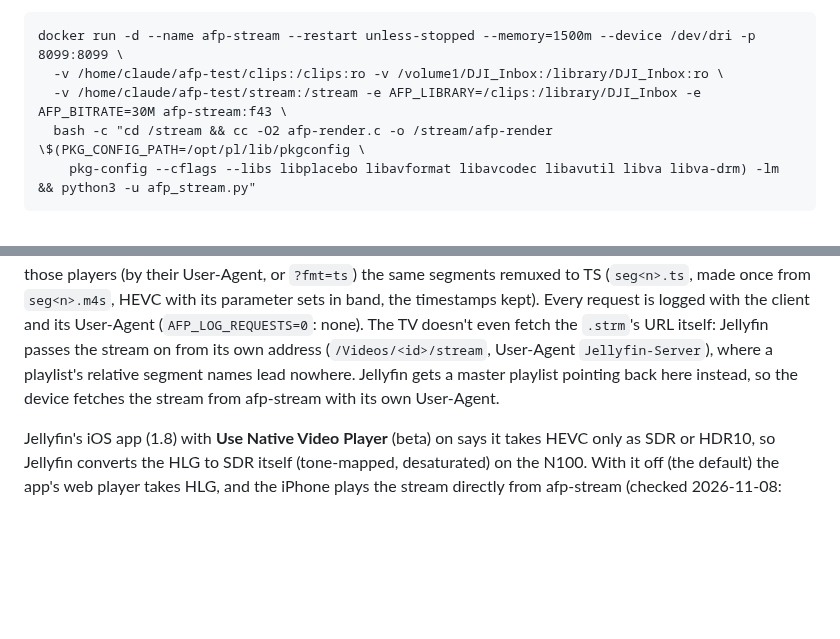
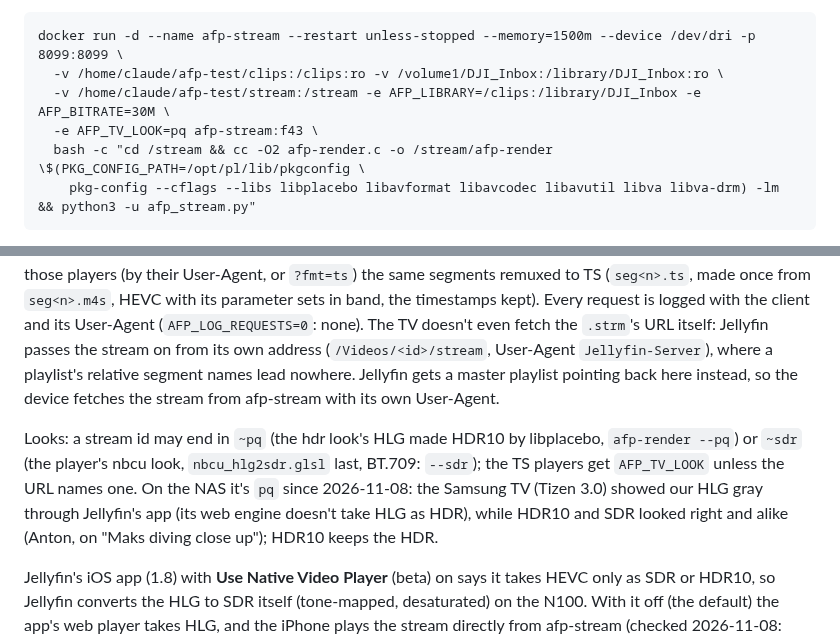
Before and after one commit to anton-belkin/ActionFootagePlayer, a Markdown page: tools/stream/README.md, 2 parts joined by grey strips. Drawn GitHub-style; blank space fills up the shorter version.

Commit message:
README: looks for TVs; the Samsung TV takes HDR10 (AFP_TV_LOOK=pq)
Co-Authored-By: Claude Opus 5.5 <noreply@anthropic.com>

```diff
--- a/tools/stream/README.md
+++ b/tools/stream/README.md
@@ -40,7 +40,8 @@ On the NAS (2026-11-07), in `~claude/afp-test/stream`: `gyroflow-gpu-table` buil
 
     docker run -d --name afp-stream --restart unless-stopped --memory=1500m --device /dev/dri -p 8099:8099 \
       -v /home/claude/afp-test/clips:/clips:ro -v /volume1/DJI_Inbox:/library/DJI_Inbox:ro \
-      -v /home/claude/afp-test/stream:/stream -e AFP_LIBRARY=/clips:/library/DJI_Inbox -e AFP_BITRATE=30M afp-stream:f43 \
+      -v /home/claude/afp-test/stream:/stream -e AFP_LIBRARY=/clips:/library/DJI_Inbox -e AFP_BITRATE=30M \
+      -e AFP_TV_LOOK=pq afp-stream:f43 \
       bash -c "cd /stream && cc -O2 afp-render.c -o /stream/afp-render \$(PKG_CONFIG_PATH=/opt/pl/lib/pkgconfig \
         pkg-config --cflags --libs libplacebo libavformat libavcodec libavutil libva libva-drm) -lm && python3 -u afp_stream.py"
 
@@ -115,6 +116,12 @@ its own address (`/Videos/<id>/stream`, User-Agent `Jellyfin-Server`), where a p
 nowhere. Jellyfin gets a master playlist pointing back here instead, so the device fetches the stream from afp-stream
 with its own User-Agent.
 
+Looks: a stream id may end in `~pq` (the hdr look's HLG made HDR10 by libplacebo, `afp-render --pq`) or `~sdr` (the
+player's nbcu look, `nbcu_hlg2sdr.glsl` last, BT.709: `--sdr`); the TS players get `AFP_TV_LOOK` unless the URL names
+one. On the NAS it's `pq` since 2026-11-08: the Samsung TV (Tizen 3.0) showed our HLG gray through Jellyfin's app
+(its web engine doesn't take HLG as HDR), while HDR10 and SDR looked right and alike (Anton, on "Maks diving close
+up"); HDR10 keeps the HDR.
+
 Jellyfin's iOS app (1.8) with **Use Native Video Player** (beta) on says it takes HEVC only as SDR or HDR10, so
 Jellyfin converts the HLG to SDR itself (tone-mapped, desaturated) on the N100. With it off (the default) the app's
 web player takes HLG, and the iPhone plays the stream directly from afp-stream (checked 2026-11-08: fMP4 from here, no
```
